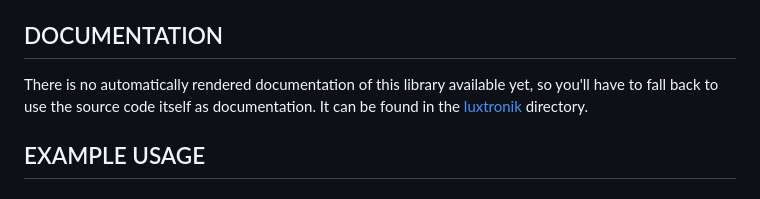
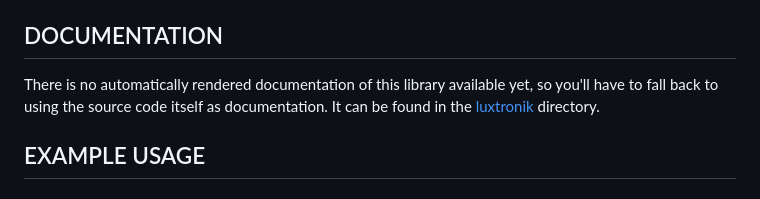
Before and after one commit to Bouni/python-luxtronik, a Markdown page: README.md, the part around the change. Rendered like a GitHub page.

Commit message:
README: Fix grammar issue

```diff
--- a/README.md
+++ b/README.md
@@ -40,7 +40,7 @@ be imported via `import luxtronik` from your Python scripts.
 ## DOCUMENTATION
 
 There is no automatically rendered documentation of this library available yet,
-so you'll have to fall back to use the source code itself as documentation. It
+so you'll have to fall back to using the source code itself as documentation. It
 can be found in the [luxtronik](luxtronik/) directory.
 
 ## EXAMPLE USAGE
```
